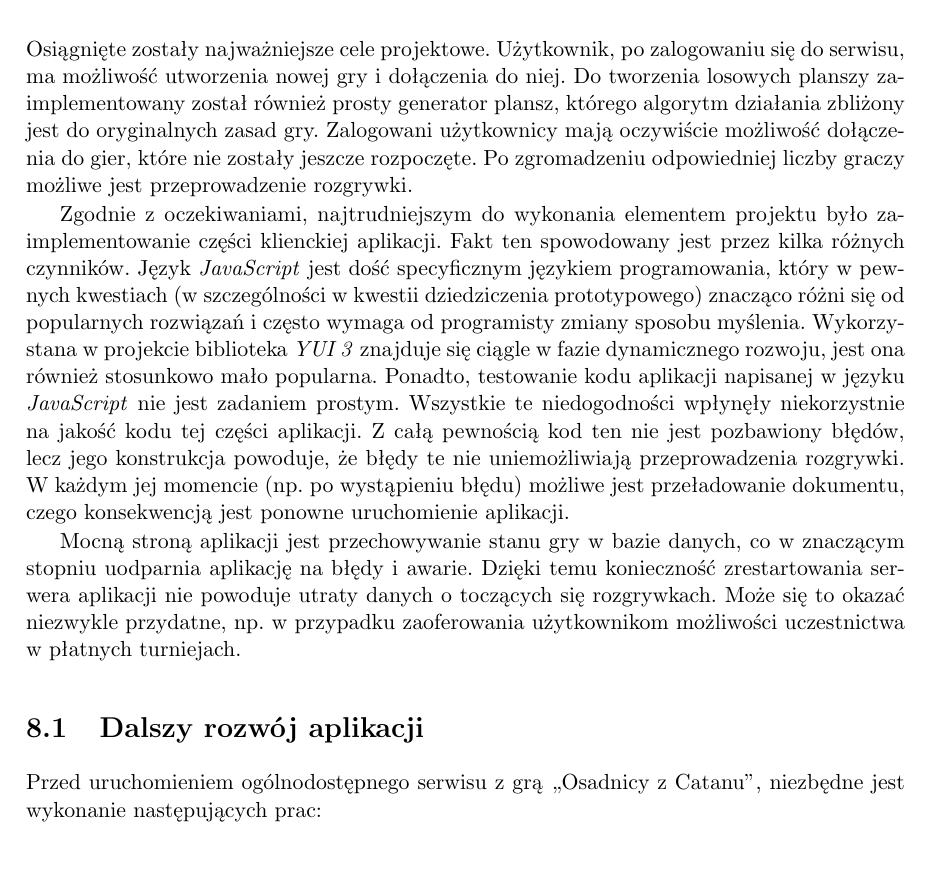
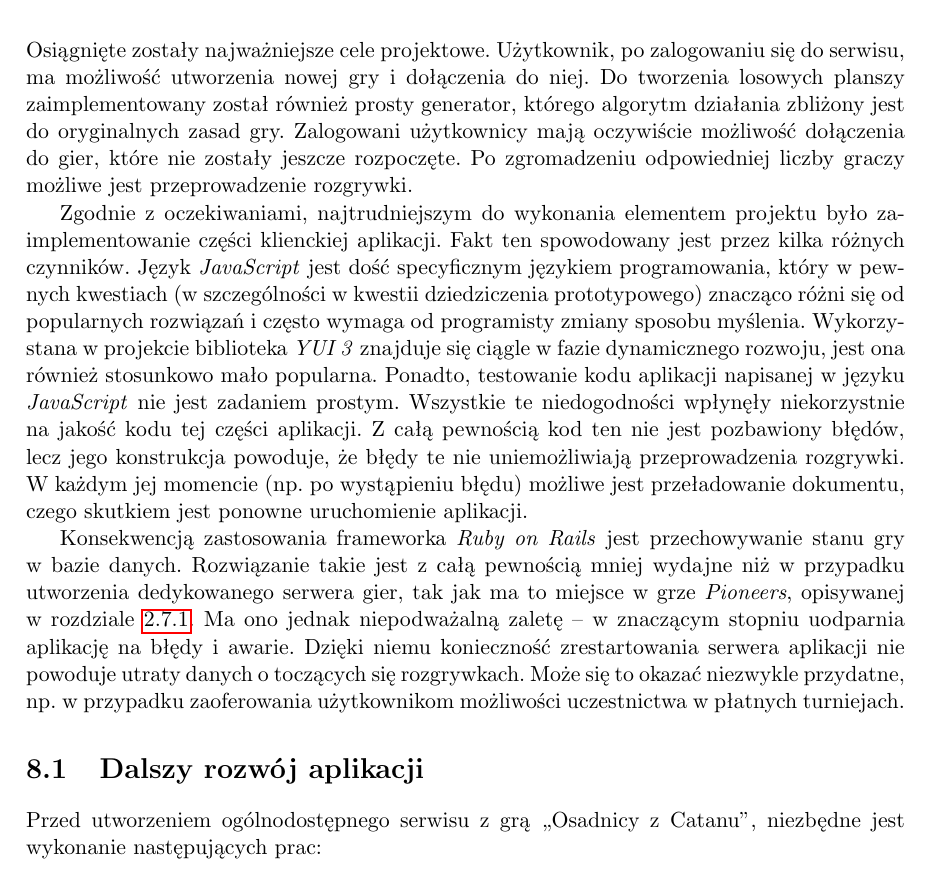
Before and after one commit to qoobaa/dissertation, a LaTeX thesis (praca.tex): part of page 61 of 64, cut so that both start at the same text, the shorter picture padded with empty space. Compiled offline with pdfLaTeX.

Commit message:
fixed outro

```diff
--- a/praca.tex
+++ b/praca.tex
@@ -2874,11 +2869,11 @@ przedstawione zostały w tabeli \ref{table:credentials}.
 Osiągnięte zostały najważniejsze cele projektowe. Użytkownik, po
 zalogowaniu się do serwisu, ma możliwość utworzenia nowej gry i
 dołączenia do niej. Do tworzenia losowych planszy zaimplementowany
-został również prosty generator plansz, którego algorytm działania
-zbliżony jest do oryginalnych zasad gry. Zalogowani użytkownicy mają
-oczywiście możliwość dołączenia do gier, które nie zostały jeszcze
-rozpoczęte. Po zgromadzeniu odpowiedniej liczby graczy możliwe jest
-przeprowadzenie rozgrywki.
+został również prosty generator, którego algorytm działania zbliżony
+jest do oryginalnych zasad gry. Zalogowani użytkownicy mają oczywiście
+możliwość dołączenia do gier, które nie zostały jeszcze rozpoczęte. Po
+zgromadzeniu odpowiedniej liczby graczy możliwe jest przeprowadzenie
+rozgrywki.
 
 Zgodnie z oczekiwaniami, najtrudniejszym do wykonania elementem
 projektu było zaimplementowanie części klienckiej aplikacji. Fakt ten
@@ -2895,18 +2890,22 @@ niedogodności wpłynęły niekorzystnie na jakość kodu tej części
 aplikacji. Z całą pewnością kod ten nie jest pozbawiony błędów, lecz
 jego konstrukcja powoduje, że błędy te nie uniemożliwiają
 przeprowadzenia rozgrywki. W każdym jej momencie (np. po wystąpieniu
-błędu) możliwe jest przeładowanie dokumentu, czego konsekwencją jest
+błędu) możliwe jest przeładowanie dokumentu, czego skutkiem jest
 ponowne uruchomienie aplikacji.
 
-Mocną stroną aplikacji jest przechowywanie stanu gry w bazie danych,
-co w znaczącym stopniu uodparnia aplikację na błędy i awarie. Dzięki
-temu konieczność zrestartowania serwera aplikacji nie powoduje utraty
+Konsekwencją zastosowania frameworka \emph{Ruby on Rails} jest
+przechowywanie stanu gry w bazie danych. Rozwiązanie takie jest z całą
+pewnością mniej wydajne niż w przypadku utworzenia dedykowanego
+serwera gier, tak jak ma to miejsce w grze \emph{Pioneers}, opisywanej
+w rozdziale \ref{sec:pioneers}. Ma ono jednak niepodważalną zaletę --
+w znaczącym stopniu uodparnia aplikację na błędy i awarie. Dzięki
+niemu konieczność zrestartowania serwera aplikacji nie powoduje utraty
 danych o toczących się rozgrywkach. Może się to okazać niezwykle
 przydatne, np. w przypadku zaoferowania użytkownikom możliwości
 uczestnictwa w płatnych turniejach.
 
 \section{Dalszy rozwój aplikacji}
-Przed uruchomieniem ogólnodostępnego serwisu z grą ,,Osadnicy z
+Przed utworzeniem ogólnodostępnego serwisu z grą ,,Osadnicy z
 Catanu'', niezbędne jest wykonanie następujących prac:
 
 \begin{itemize}
```
Also changed, not shown: praca.tex (11 more changed lines).
